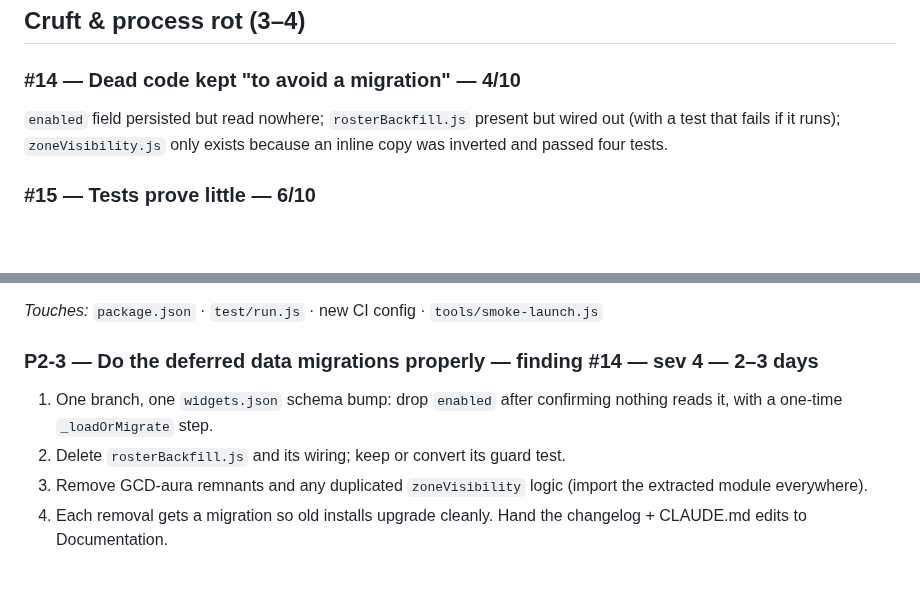
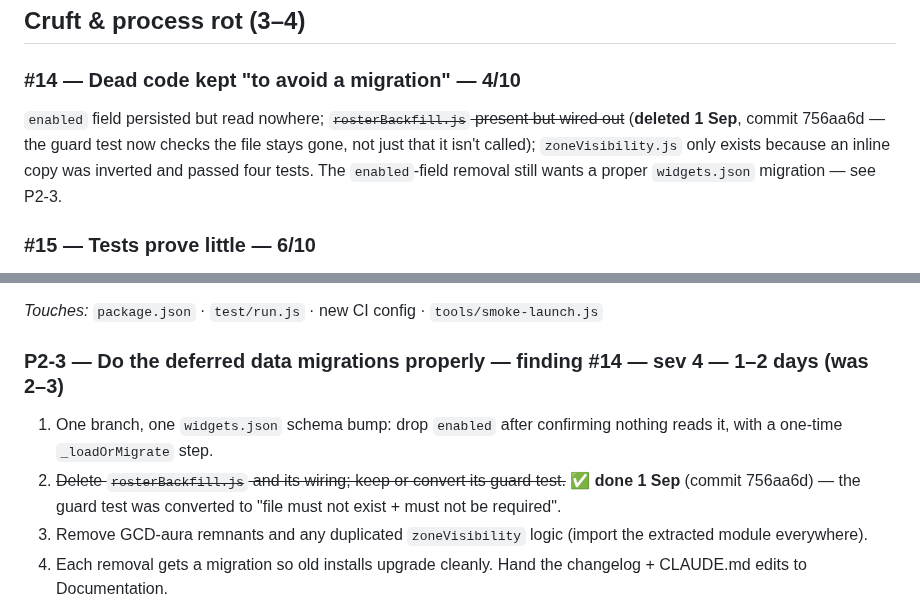
Before and after one commit to LoxyBee/EQLS-Auras, a Markdown page: docs/TEARDOWN-AND-REMEDIATION.md, 2 parts joined by grey strips. Drawn GitHub-style; blank space fills up the shorter version.

Commit message:
docs(teardown): rosterBackfill.js deleted (#14 / P2-3 item 2)

```diff
--- a/docs/TEARDOWN-AND-REMEDIATION.md
+++ b/docs/TEARDOWN-AND-REMEDIATION.md
@@ -210,9 +210,10 @@ being an inferred number nobody can see without instrumenting the log by hand.
 ## Cruft & process rot (3–4)
 
 ### #14 — Dead code kept "to avoid a migration" — 4/10
-`enabled` field persisted but read nowhere; `rosterBackfill.js` present but wired out (with a test
-that fails if it runs); `zoneVisibility.js` only exists because an inline copy was inverted and
-passed four tests.
+`enabled` field persisted but read nowhere; ~~`rosterBackfill.js` present but wired out~~ (**deleted
+1 Sep**, commit 756aa6d — the guard test now checks the file stays gone, not just that it isn't
+called); `zoneVisibility.js` only exists because an inline copy was inverted and passed four tests.
+The `enabled`-field removal still wants a proper `widgets.json` migration — see P2-3.
 
 ### #15 — Tests prove little — 6/10
 
@@ -509,10 +510,11 @@ leverage. Do the monolith split first so the rest has somewhere to land.
 
 *Touches:* `package.json` · `test/run.js` · new CI config · `tools/smoke-launch.js`
 
-### P2-3 — Do the deferred data migrations properly — finding #14 — sev 4 — 2–3 days
+### P2-3 — Do the deferred data migrations properly — finding #14 — sev 4 — 1–2 days (was 2–3)
 1. One branch, one `widgets.json` schema bump: drop `enabled` after confirming nothing reads it,
    with a one-time `_loadOrMigrate` step.
-2. Delete `rosterBackfill.js` and its wiring; keep or convert its guard test.
+2. ~~Delete `rosterBackfill.js` and its wiring; keep or convert its guard test.~~ **✅ done 1 Sep**
+   (commit 756aa6d) — the guard test was converted to "file must not exist + must not be required".
 3. Remove GCD-aura remnants and any duplicated `zoneVisibility` logic (import the extracted module
    everywhere).
 4. Each removal gets a migration so old installs upgrade cleanly. Hand the changelog + CLAUDE.md
```
